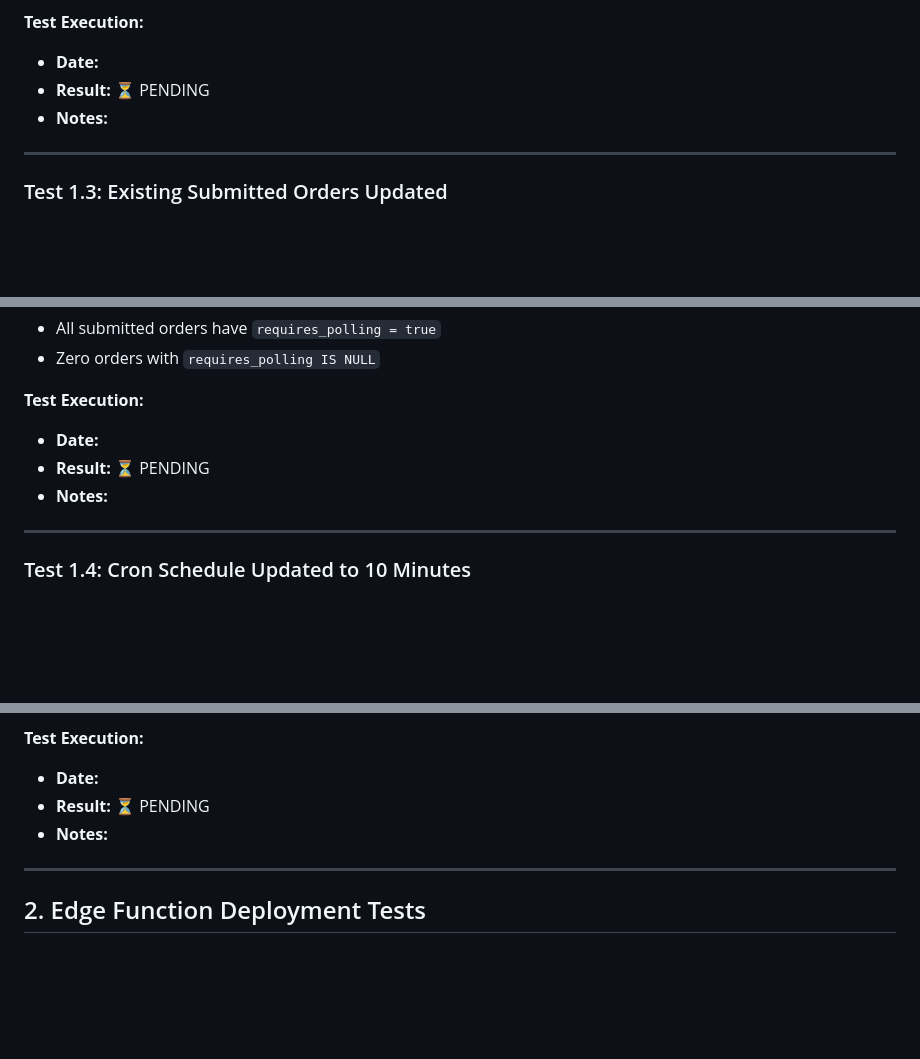
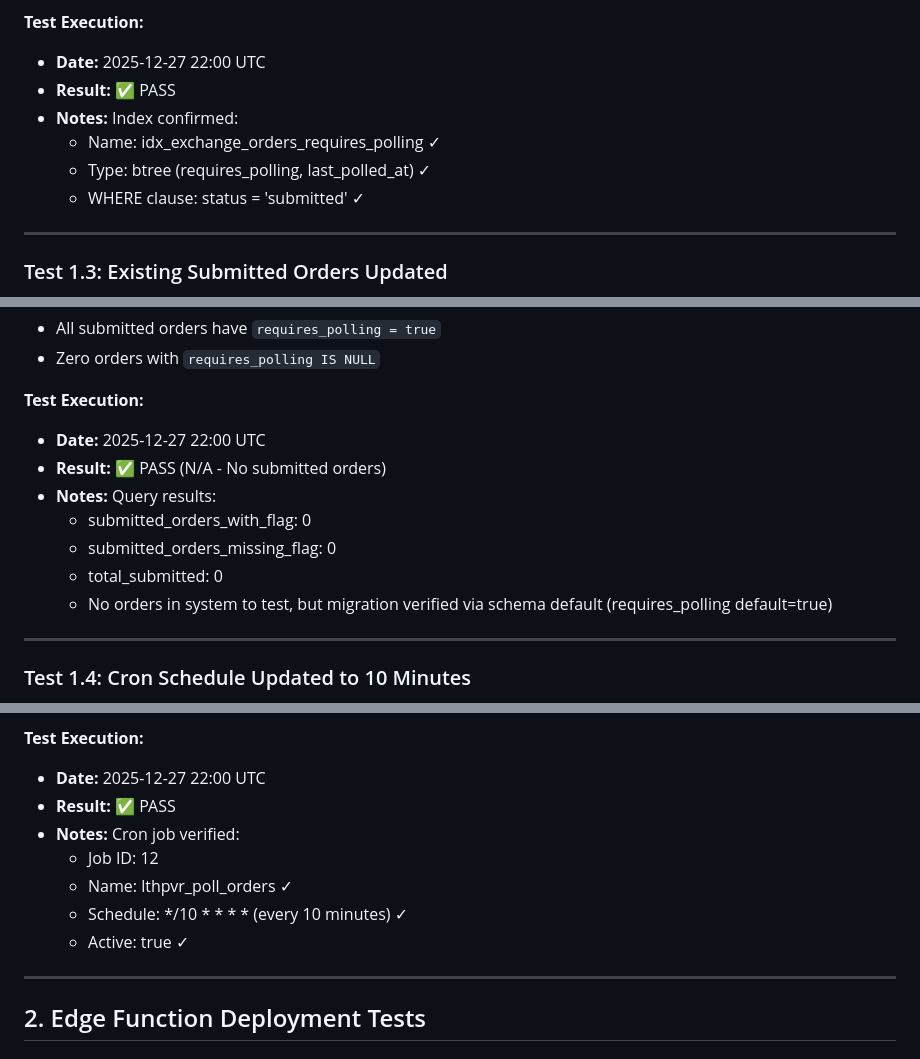
Before and after one commit to davingaier/bitwealth-lth-pvr, a Markdown page: docs/WebSocket_Order_Monitoring_Test_Cases.md, 3 parts joined by grey strips. Rendered like a GitHub page; blank space fills up the shorter version.

```diff
--- a/docs/WebSocket_Order_Monitoring_Test_Cases.md
+++ b/docs/WebSocket_Order_Monitoring_Test_Cases.md
@@ -68,9 +74,12 @@ WHERE schemaname = 'lth_pvr'
 - Columns: (requires_polling, last_polled_at)
 
 **Test Execution:**
-- **Date:**
-- **Result:** ⏳ PENDING
-- **Notes:**
+- **Date:** 2025-12-27 22:00 UTC
+- **Result:** ✅ PASS
+- **Notes:** Index confirmed:
+  - Name: idx_exchange_orders_requires_polling ✓
+  - Type: btree (requires_polling, last_polled_at) ✓
+  - WHERE clause: status = 'submitted' ✓
 
 ---
 
@@ -95,9 +104,13 @@ WHERE status = 'submitted'
 - Zero orders with `requires_polling IS NULL`
 
 **Test Execution:**
-- **Date:**
-- **Result:** ⏳ PENDING
-- **Notes:**
+- **Date:** 2025-12-27 22:00 UTC
+- **Result:** ✅ PASS (N/A - No submitted orders)
+- **Notes:** Query results:
+  - submitted_orders_with_flag: 0
+  - submitted_orders_missing_flag: 0
+  - total_submitted: 0
+  - No orders in system to test, but migration verified via schema default (requires_polling default=true)
 
 ---
 
@@ -117,9 +130,13 @@ WHERE jobname LIKE '%poll_orders%' OR command LIKE '%ef_poll_orders%';
 - Job exists and is enabled
 
 **Test Execution:**
-- **Date:**
-- **Result:** ⏳ PENDING
-- **Notes:**
+- **Date:** 2025-12-27 22:00 UTC
+- **Result:** ✅ PASS
+- **Notes:** Cron job verified:
+  - Job ID: 12
+  - Name: lthpvr_poll_orders ✓
+  - Schedule: */10 * * * * (every 10 minutes) ✓
+  - Active: true ✓
 
 ---
 
```
Also changed, not shown: other parts of docs/WebSocket_Order_Monitoring_Test_Cases.md (+61 -23 lines).
